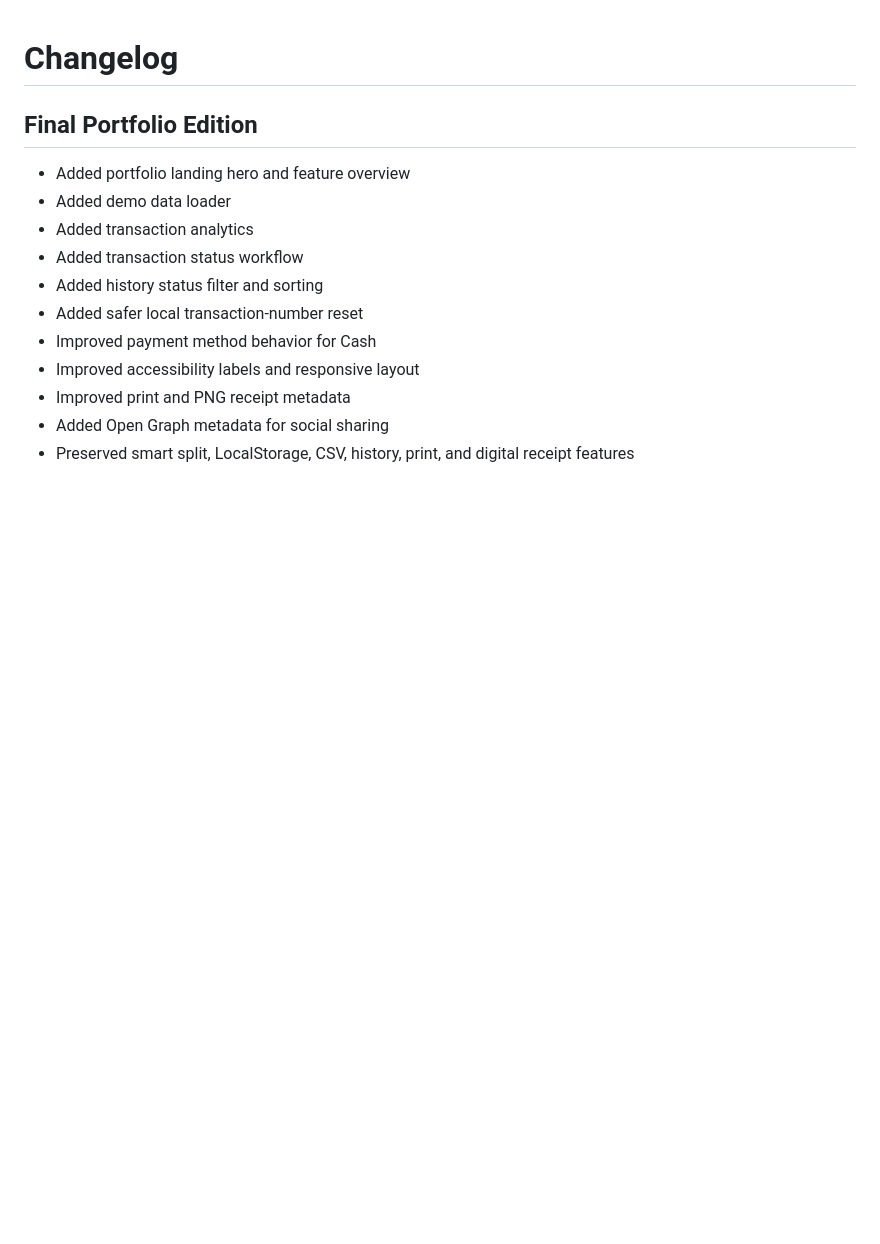
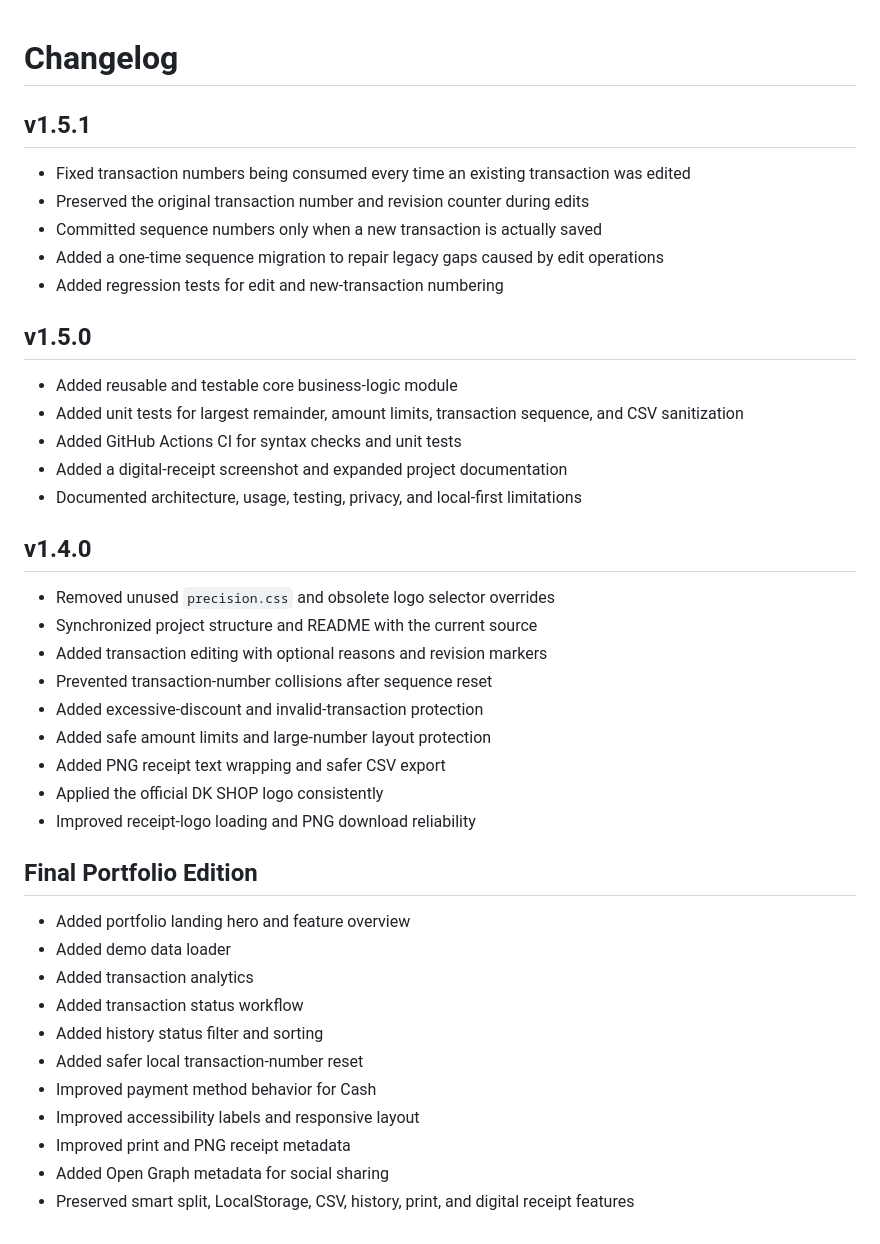
Before and after one commit to DikaFauzi/dk-shop-portfolio, a Markdown page: CHANGELOG.md, the part around the change. GitHub-like rendering; blank space fills up the shorter version.

```diff
--- a/CHANGELOG.md
+++ b/CHANGELOG.md
@@ -1,4 +1,29 @@
 # Changelog
+
+## v1.5.1
+- Fixed transaction numbers being consumed every time an existing transaction was edited
+- Preserved the original transaction number and revision counter during edits
+- Committed sequence numbers only when a new transaction is actually saved
+- Added a one-time sequence migration to repair legacy gaps caused by edit operations
+- Added regression tests for edit and new-transaction numbering
+
+## v1.5.0
+- Added reusable and testable core business-logic module
+- Added unit tests for largest remainder, amount limits, transaction sequence, and CSV sanitization
+- Added GitHub Actions CI for syntax checks and unit tests
+- Added a digital-receipt screenshot and expanded project documentation
+- Documented architecture, usage, testing, privacy, and local-first limitations
+
+## v1.4.0
+- Removed unused `precision.css` and obsolete logo selector overrides
+- Synchronized project structure and README with the current source
+- Added transaction editing with optional reasons and revision markers
+- Prevented transaction-number collisions after sequence reset
+- Added excessive-discount and invalid-transaction protection
+- Added safe amount limits and large-number layout protection
+- Added PNG receipt text wrapping and safer CSV export
+- Applied the official DK SHOP logo consistently
+- Improved receipt-logo loading and PNG download reliability
 
 ## Final Portfolio Edition
 - Added portfolio landing hero and feature overview
```
Also changed, not shown: README.md (+96 -22 lines), assets/icons/dk-shop-logo.png (added), assets/icons/favicon.png (added), docs/screenshots/digital-receipt.png (added), 10 other files.
